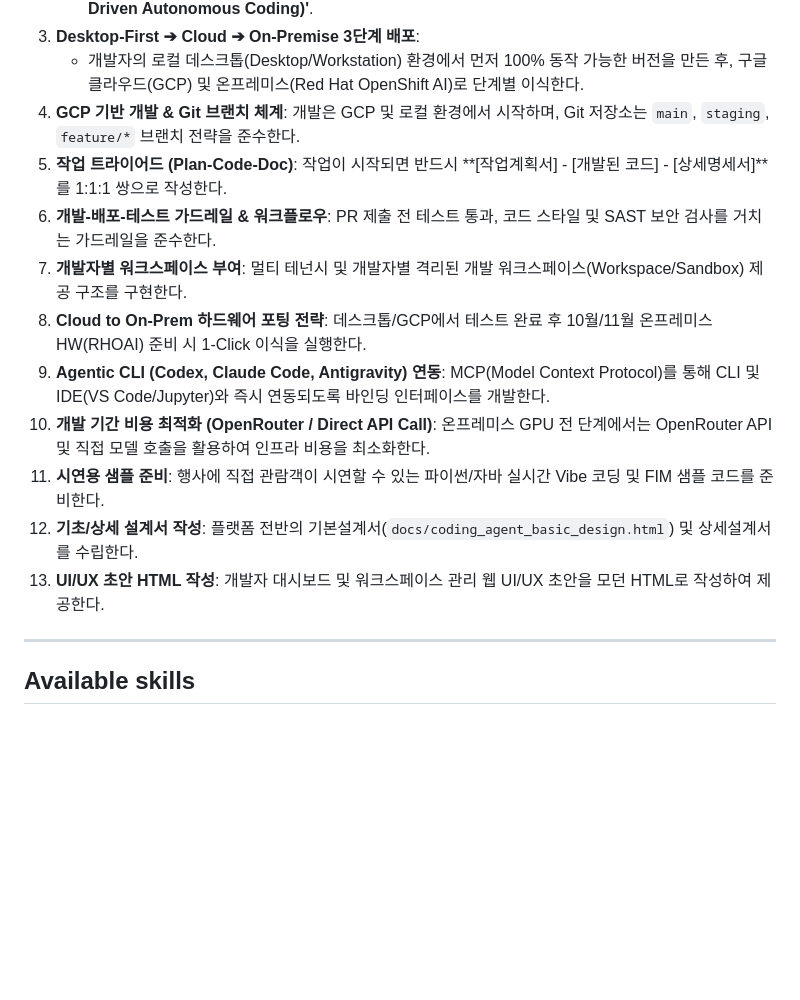
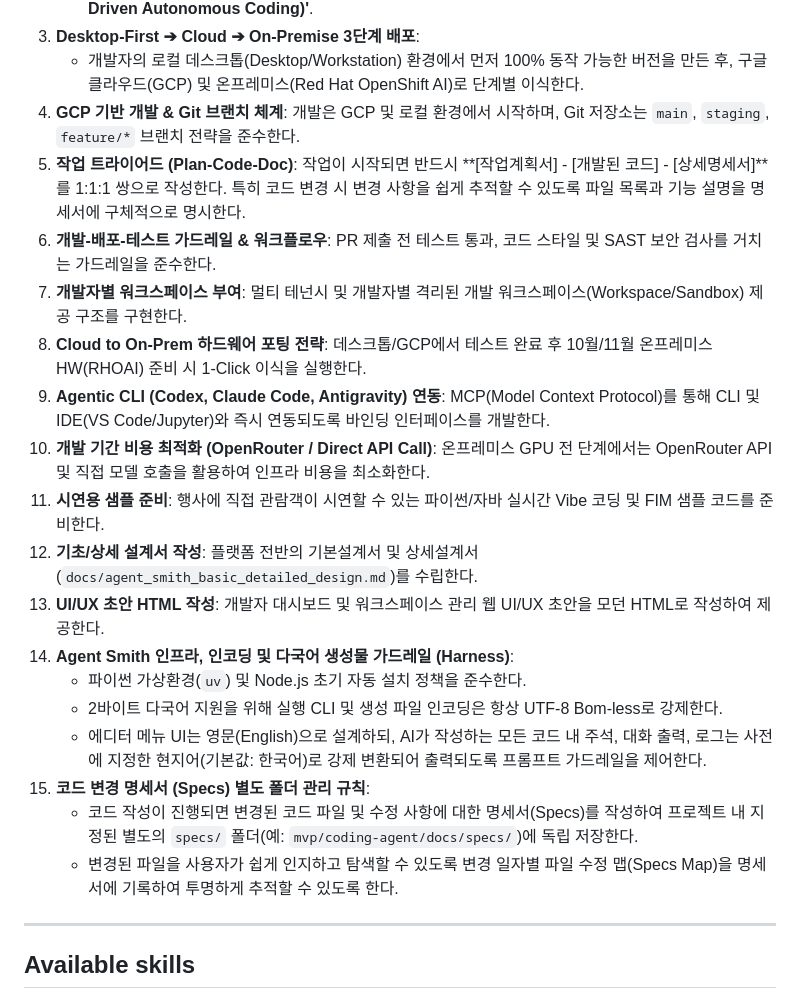
Before and after one commit to kesperinc/aifullstack_issu, a Markdown page: AGENTS.md, the part around the change. GitHub-like rendering; blank space fills up the shorter version.

Commit message:
docs: integrate Agent Smith harness, encoding, and specifications policies into project rules (AGENTS.md)

```diff
--- a/AGENTS.md
+++ b/AGENTS.md
@@ -14,15 +14,22 @@ designer, QA lead, release engineer, debugger, and more.
 3. **Desktop-First ➔ Cloud ➔ On-Premise 3단계 배포**:
    - 개발자의 로컬 데스크톱(Desktop/Workstation) 환경에서 먼저 100% 동작 가능한 버전을 만든 후, 구글 클라우드(GCP) 및 온프레미스(Red Hat OpenShift AI)로 단계별 이식한다.
 4. **GCP 기반 개발 & Git 브랜치 체계**: 개발은 GCP 및 로컬 환경에서 시작하며, Git 저장소는 `main`, `staging`, `feature/*` 브랜치 전략을 준수한다.
-5. **작업 트라이어드 (Plan-Code-Doc)**: 작업이 시작되면 반드시 **[작업계획서] - [개발된 코드] - [상세명세서]**를 1:1:1 쌍으로 작성한다.
+5. **작업 트라이어드 (Plan-Code-Doc)**: 작업이 시작되면 반드시 **[작업계획서] - [개발된 코드] - [상세명세서]**를 1:1:1 쌍으로 작성한다. 특히 코드 변경 시 변경 사항을 쉽게 추적할 수 있도록 파일 목록과 기능 설명을 명세서에 구체적으로 명시한다.
 6. **개발-배포-테스트 가드레일 & 워크플로우**: PR 제출 전 테스트 통과, 코드 스타일 및 SAST 보안 검사를 거치는 가드레일을 준수한다.
 7. **개발자별 워크스페이스 부여**: 멀티 테넌시 및 개발자별 격리된 개발 워크스페이스(Workspace/Sandbox) 제공 구조를 구현한다.
 8. **Cloud to On-Prem 하드웨어 포팅 전략**: 데스크톱/GCP에서 테스트 완료 후 10월/11월 온프레미스 HW(RHOAI) 준비 시 1-Click 이식을 실행한다.
 9. **Agentic CLI (Codex, Claude Code, Antigravity) 연동**: MCP(Model Context Protocol)를 통해 CLI 및 IDE(VS Code/Jupyter)와 즉시 연동되도록 바인딩 인터페이스를 개발한다.
 10. **개발 기간 비용 최적화 (OpenRouter / Direct API Call)**: 온프레미스 GPU 전 단계에서는 OpenRouter API 및 직접 모델 호출을 활용하여 인프라 비용을 최소화한다.
 11. **시연용 샘플 준비**: 행사에 직접 관람객이 시연할 수 있는 파이썬/자바 실시간 Vibe 코딩 및 FIM 샘플 코드를 준비한다.
-12. **기초/상세 설계서 작성**: 플랫폼 전반의 기본설계서(`docs/coding_agent_basic_design.html`) 및 상세설계서를 수립한다.
+12. **기초/상세 설계서 작성**: 플랫폼 전반의 기본설계서 및 상세설계서(`docs/agent_smith_basic_detailed_design.md`)를 수립한다.
 13. **UI/UX 초안 HTML 작성**: 개발자 대시보드 및 워크스페이스 관리 웹 UI/UX 초안을 모던 HTML로 작성하여 제공한다.
+14. **Agent Smith 인프라, 인코딩 및 다국어 생성물 가드레일 (Harness)**:
+    - 파이썬 가상환경(`uv`) 및 Node.js 초기 자동 설치 정책을 준수한다.
+    - 2바이트 다국어 지원을 위해 실행 CLI 및 생성 파일 인코딩은 항상 UTF-8 Bom-less로 강제한다.
+    - 에디터 메뉴 UI는 영문(English)으로 설계하되, AI가 작성하는 모든 코드 내 주석, 대화 출력, 로그는 사전에 지정한 현지어(기본값: 한국어)로 강제 변환되어 출력되도록 프롬프트 가드레일을 제어한다.
+15. **코드 변경 명세서 (Specs) 별도 폴더 관리 규칙**:
+    - 코드 작성이 진행되면 변경된 코드 파일 및 수정 사항에 대한 명세서(Specs)를 작성하여 프로젝트 내 지정된 별도의 `specs/` 폴더(예: `mvp/coding-agent/docs/specs/`)에 독립 저장한다.
+    - 변경된 파일을 사용자가 쉽게 인지하고 탐색할 수 있도록 변경 일자별 파일 수정 맵(Specs Map)을 명세서에 기록하여 투명하게 추적할 수 있도록 한다.
 
 ---
 
```
